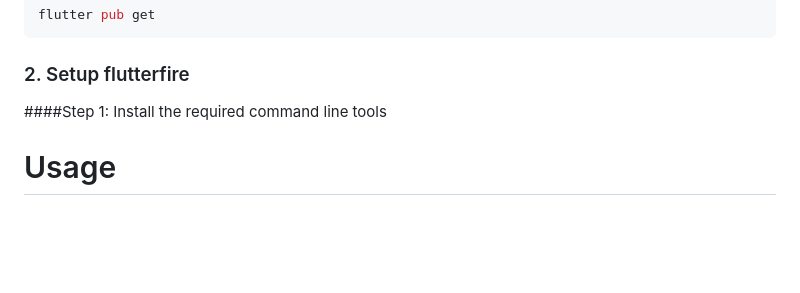
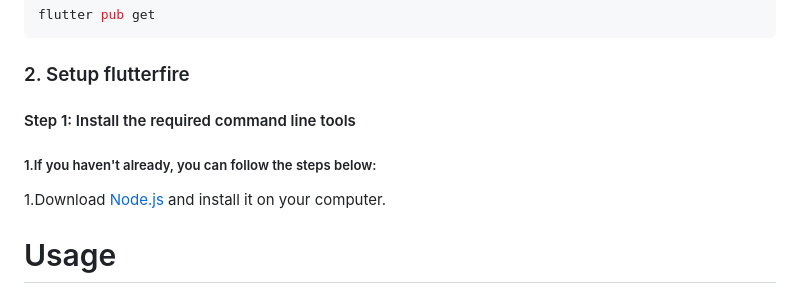
Before and after one commit to Tien-Nhat/Build-Chat-Bot-With-Flutter-InterBrycen, a Markdown page: README.md, the part around the change. Drawn GitHub-style; blank space fills up the shorter version.

````diff
--- a/README.md
+++ b/README.md
@@ -60,7 +60,9 @@ git clone https://github.com/Shu-Kei/gptbrycen.git
 flutter pub get
 ```
 ### 2. Setup flutterfire
-####Step 1: Install the required command line tools
+#### Step 1: Install the required command line tools
+##### 1.If you haven't already, you can follow the steps below:
+1.Download [Node.js](https://nodejs.org/en/download) and install it on your computer.
 # Usage
 
 Enter your ChatGPT API key to log in to the Chat Screen.
````
